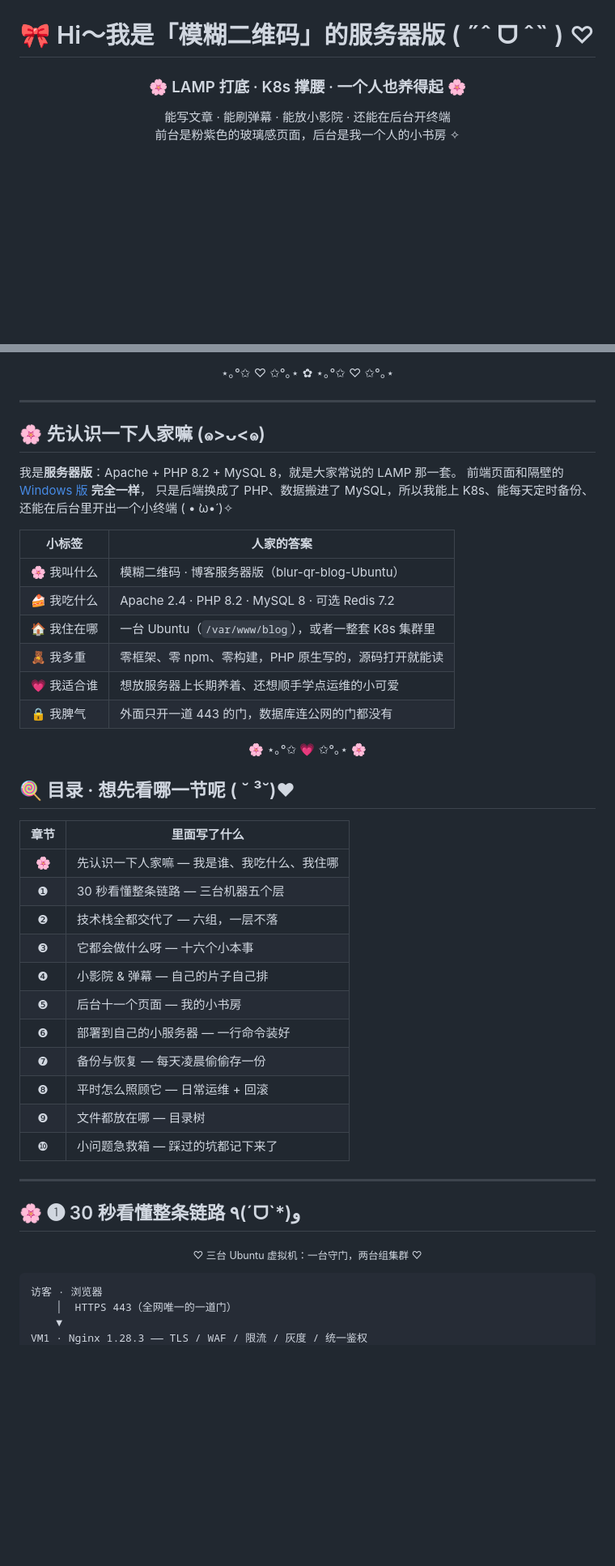
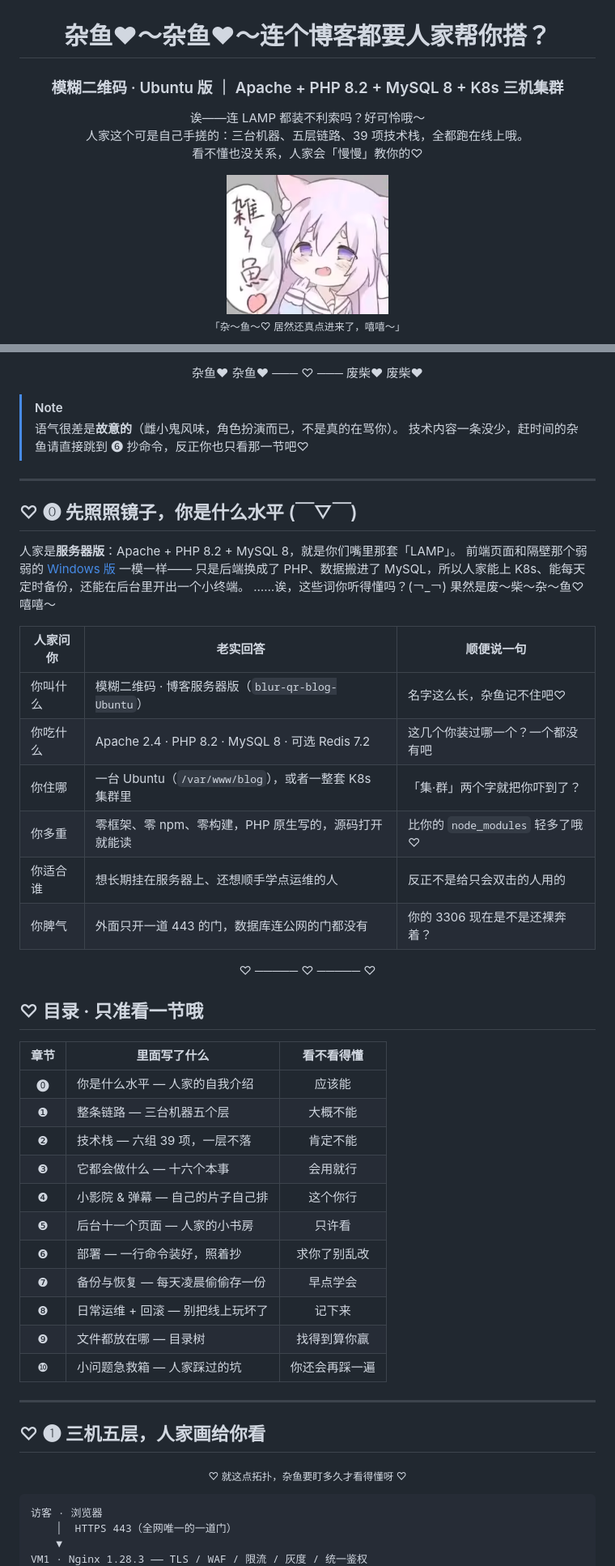
Before and after one commit to ipc-mdd-gl3-1545/blur-qr-blog-Ubuntu, a Markdown page: README.md, 2 parts joined by grey strips. Shown at 81% size. Drawn GitHub-style; pictures changed too: assets/meme/zako-1.png (added); blank space fills up the shorter version.

Commit message:
docs: README 换雌小鬼风格——中文标题、三张贴纸、黑紫+荧光洋红徽章

````diff
--- a/README.md
+++ b/README.md
@@ -2,13 +2,20 @@
 <img src="assets/readme-cover-2.jpg" alt="模糊二维码 · 博客 Ubuntu 服务器版封面" width="100%">
 </div>
 
-<h1 align="center">🎀 Hi～我是「模糊二维码」的服务器版 ( ˶ˆ ᗜ ˆ˵ ) ♡</h1>
+<h1 align="center">杂鱼♥～杂鱼♥～连个博客都要人家帮你搭？</h1>
 
-<h3 align="center">🌸 LAMP 打底 · K8s 撑腰 · 一个人也养得起 🌸</h3>
+<h3 align="center">模糊二维码 · Ubuntu 版 ｜ Apache + PHP 8.2 + MySQL 8 + K8s 三机集群</h3>
 
 <p align="center">
-能写文章 · 能刷弹幕 · 能放小影院 · 还能在后台开终端<br>
-前台是粉紫色的玻璃感页面，后台是我一个人的小书房 ✧
+诶——连 LAMP 都装不利索吗？好可怜哦～<br>
+人家这个可是自己手搓的：三台机器、五层链路、39 项技术栈，全都跑在线上哦。<br>
+看不懂也没关系，人家会「慢慢」教你的♡
 </p>
 
+<div align="center">
+<img src="assets/meme/zako-1.png" width="200" alt="杂鱼♡">
+</div>
+
+<p align="center"><sub>「杂～鱼～♡ 居然还真点进来了，嘻嘻～」</sub></p>
+
 <p align="center">
@@ -20,47 +28,52 @@
 </p>
 
-<p align="center">⋆｡°✩ ♡ ✩°｡⋆ ✿ ⋆｡°✩ ♡ ✩°｡⋆</p>
+<p align="center">杂鱼♥ 杂鱼♥ ─── ♡ ─── 废柴♥ 废柴♥</p>
+
+> [!NOTE]
+> 语气很差是**故意的**（雌小鬼风味，角色扮演而已，不是真的在骂你）。
+> 技术内容一条没少，赶时间的杂鱼请直接跳到 ❻ 抄命令，反正你也只看那一节吧♡
 
 ---
 
-## 🌸 先认识一下人家嘛 (๑>ᴗ<๑)
+## ♡ ⓿ 先照照镜子，你是什么水平 (￣▽￣)
 
-我是**服务器版**：Apache + PHP 8.2 + MySQL 8，就是大家常说的 LAMP 那一套。
-前端页面和隔壁的 [Windows 版](https://github.com/ipc-mdd-gl3-1545/blur-qr-blog-Windows) **完全一样**，
-只是后端换成了 PHP、数据搬进了 MySQL，所以我能上 K8s、能每天定时备份、还能在后台里开出一个小终端 ( • ̀ω•́ )✧
+人家是**服务器版**：Apache + PHP 8.2 + MySQL 8，就是你们嘴里那套「LAMP」。
+前端页面和隔壁那个弱弱的 [Windows 版](https://github.com/ipc-mdd-gl3-1545/blur-qr-blog-Windows) 一模一样——
+只是后端换成了 PHP、数据搬进了 MySQL，所以人家能上 K8s、能每天定时备份，还能在后台里开出一个小终端。
+……诶，这些词你听得懂吗？(￢_￢) 果然是废～柴～杂～鱼♡ 嘻嘻～
 
-| 小标签 | 人家的答案 |
-| --- | --- |
-| 🌸 我叫什么 | 模糊二维码 · 博客服务器版（blur-qr-blog-Ubuntu） |
-| 🍰 我吃什么 | Apache 2.4 · PHP 8.2 · MySQL 8 · 可选 Redis 7.2 |
-| 🏠 我住在哪 | 一台 Ubuntu（`/var/www/blog`），或者一整套 K8s 集群里 |
-| 🧸 我多重 | 零框架、零 npm、零构建，PHP 原生写的，源码打开就能读 |
-| 💗 我适合谁 | 想放服务器上长期养着、还想顺手学点运维的小可爱 |
-| 🔒 我脾气 | 外面只开一道 443 的门，数据库连公网的门都没有 |
+| 人家问你 | 老实回答 | 顺便说一句 |
+| --- | --- | --- |
+| 你叫什么 | 模糊二维码 · 博客服务器版（`blur-qr-blog-Ubuntu`） | 名字这么长，杂鱼记不住吧♡ |
+| 你吃什么 | Apache 2.4 · PHP 8.2 · MySQL 8 · 可选 Redis 7.2 | 这几个你装过哪一个？一个都没有吧 |
+| 你住哪 | 一台 Ubuntu（`/var/www/blog`），或者一整套 K8s 集群里 | 「集·群」两个字就把你吓到了？ |
+| 你多重 | 零框架、零 npm、零构建，PHP 原生写的，源码打开就能读 | 比你的 `node_modules` 轻多了哦♡ |
+| 你适合谁 | 想长期挂在服务器上、还想顺手学点运维的人 | 反正不是给只会双击的人用的 |
+| 你脾气 | 外面只开一道 443 的门，数据库连公网的门都没有 | 你的 3306 现在是不是还裸奔着？ |
 
-<p align="center">🌸 ⋆｡°✩ 💗 ✩°｡⋆ 🌸</p>
+<p align="center">♡ ───── ♡ ───── ♡</p>
 
-## 🍭 目录 · 想先看哪一节呢 ( ˘ ³˘)♥
+## ♡ 目录 · 只准看一节哦
 
-| 章节 | 里面写了什么 |
-| :---: | --- |
-| 🌸 | 先认识一下人家嘛 — 我是谁、我吃什么、我住哪 |
-| ❶ | 30 秒看懂整条链路 — 三台机器五个层 |
-| ❷ | 技术栈全都交代了 — 六组，一层不落 |
-| ❸ | 它都会做什么呀 — 十六个小本事 |
-| ❹ | 小影院 & 弹幕 — 自己的片子自己排 |
-| ❺ | 后台十一个页面 — 我的小书房 |
-| ❻ | 部署到自己的小服务器 — 一行命令装好 |
-| ❼ | 备份与恢复 — 每天凌晨偷偷存一份 |
-| ❽ | 平时怎么照顾它 — 日常运维 + 回滚 |
-| ❾ | 文件都放在哪 — 目录树 |
-| ❿ | 小问题急救箱 — 踩过的坑都记下来了 |
+| 章节 | 里面写了什么 | 看不看得懂 |
+| :---: | --- | :---: |
+| ⓿ | 你是什么水平 — 人家的自我介绍 | 应该能 |
+| ❶ | 整条链路 — 三台机器五个层 | 大概不能 |
+| ❷ | 技术栈 — 六组 39 项，一层不落 | 肯定不能 |
+| ❸ | 它都会做什么 — 十六个本事 | 会用就行 |
+| ❹ | 小影院 & 弹幕 — 自己的片子自己排 | 这个你行 |
+| ❺ | 后台十一个页面 — 人家的小书房 | 只许看 |
+| ❻ | 部署 — 一行命令装好，照着抄 | 求你了别乱改 |
+| ❼ | 备份与恢复 — 每天凌晨偷偷存一份 | 早点学会 |
+| ❽ | 日常运维 + 回滚 — 别把线上玩坏了 | 记下来 |
+| ❾ | 文件都放在哪 — 目录树 | 找得到算你赢 |
+| ❿ | 小问题急救箱 — 人家踩过的坑 | 你还会再踩一遍 |
 
 ---
 
-## 🌸 ❶ 30 秒看懂整条链路 ٩(ˊᗜˋ*)و
+## ♡ ❶ 三机五层，人家画给你看
 
-<p align="center"><sub>♡ 三台 Ubuntu 虚拟机：一台守门，两台组集群 ♡</sub></p>
+<p align="center"><sub>♡ 就这点拓扑，杂鱼要盯多久才看得懂呀 ♡</sub></p>
 
 ```
 访客 · 浏览器
````
Also changed, not shown: other parts of README.md (+130 -114 lines), assets/meme/zako-2.png (added), assets/meme/zako-3.png (added).
